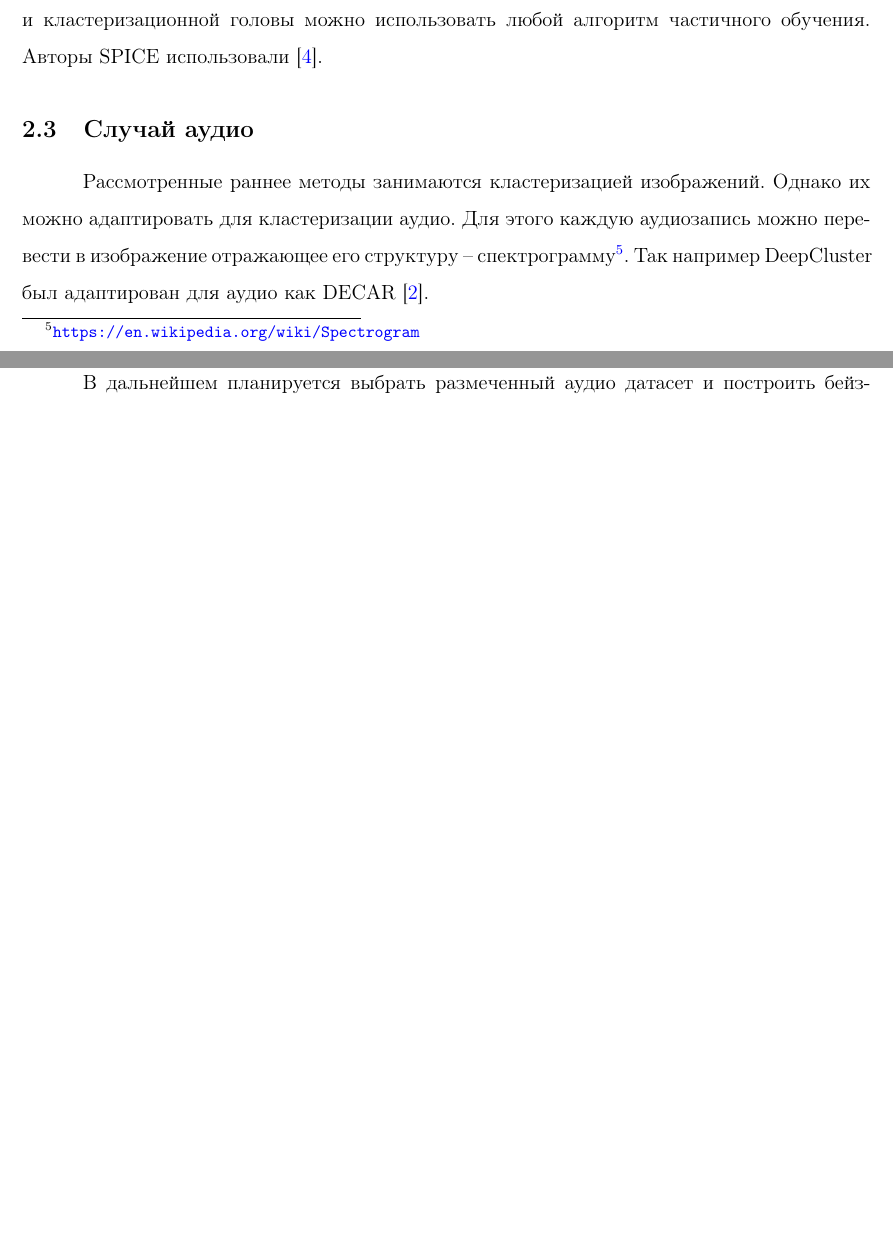
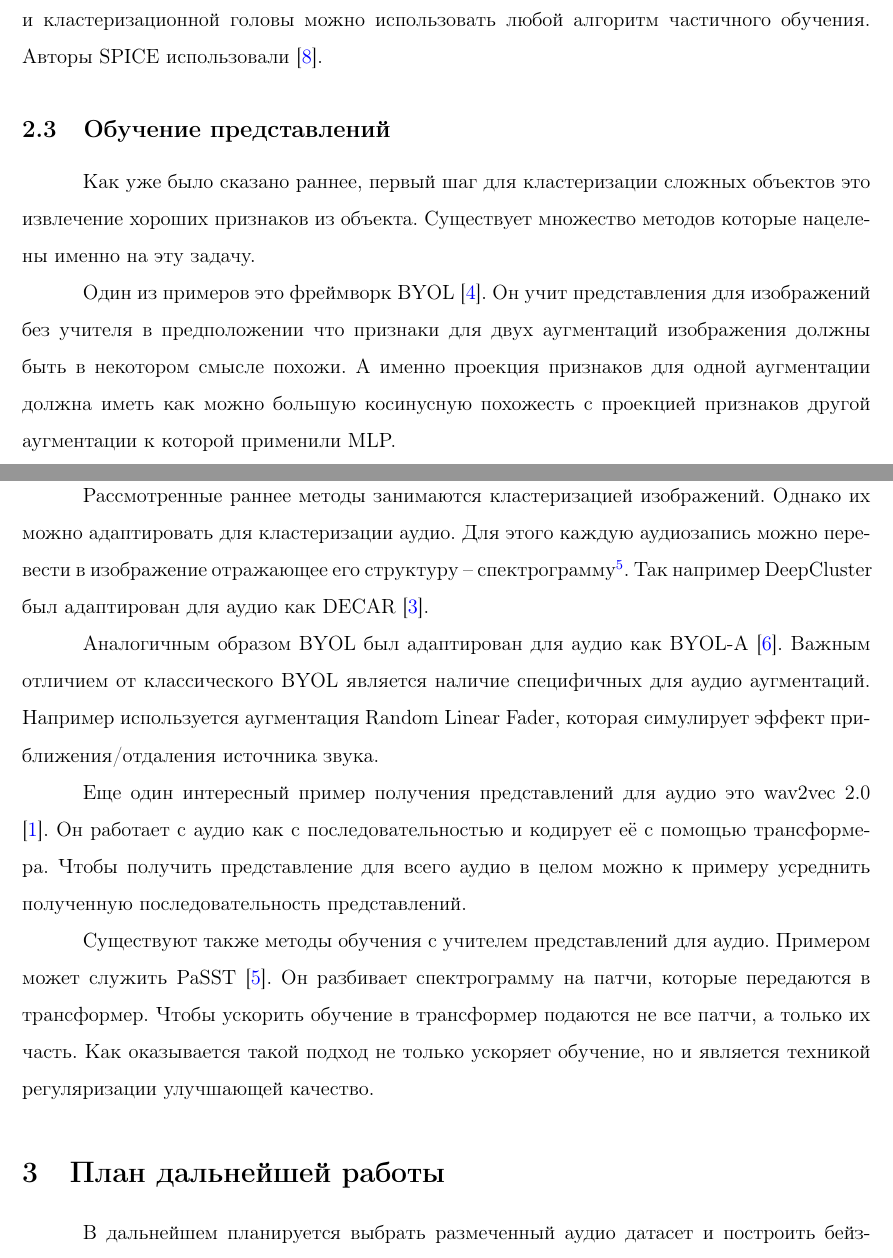
Before and after one commit to Garetonchick/audio_clusterization, a LaTeX document (report/mid_report.tex): two parts of pages 9 and 10 of 11 before the commit and two parts of pages 9 and 10 of 12 after it, joined at a grey line, cut so that both start at the same text, the shorter picture padded with empty space. Compiled offline with pdfLaTeX.

Commit message:
Describe some feature extractors

```diff
--- a/report/mid_report.tex
+++ b/report/mid_report.tex
@@ -354,6 +354,20 @@ $p_i$ это вероятности полученные из нижней ве
 алгоритм частичного обучения. Авторы SPICE использовали
 \cite{NEURIPS2020_06964dce}.
 
+\subsection{Обучение представлений}
+
+Как уже было сказано раннее, первый шаг для кластеризации
+сложных объектов это извлечение хороших признаков из объекта.
+Существует множество методов которые нацелены именно на эту задачу.
+
+Один из примеров это фреймворк BYOL \cite{NEURIPS2020_f3ada80d}.
+Он учит представления для изображений без учителя в предположении
+что признаки для двух аугментаций изображения должны быть
+в некотором смысле похожи. А именно проекция признаков для
+одной аугментации должна иметь как можно большую косинусную
+похожесть с проекцией признаков другой аугментации к которой
+применили MLP.
+
 \subsection{Случай аудио}
 
 Рассмотренные раннее методы занимаются кластеризацией
@@ -362,6 +376,29 @@ $p_i$ это вероятности полученные из нижней ве
 изображение отражающее его структуру -- спектрограмму\footnote{\url{https://en.wikipedia.org/wiki/Spectrogram}}.
 Так например DeepCluster был адаптирован для аудио как
 DECAR \cite{Ghosh2022DECARDC}.
+
+Аналогичным образом BYOL был адаптирован для аудио как
+BYOL-A \cite{BYOL_A}. Важным отличием от классического
+BYOL является наличие специфичных для аудио аугментаций.
+Например используется аугментация Random Linear Fader,
+которая симулирует эффект приближения/отдаления источника
+звука.
+
+Еще один интересный пример получения представлений
+для аудио это wav2vec 2.0 \cite{NEURIPS2020_92d1e1eb}.
+Он работает с аудио как с последовательностью и кодирует
+её с помощью трансформера. Чтобы получить представление
+для всего аудио в целом можно к примеру усреднить полученную
+последовательность представлений.
+
+Существуют также методы обучения с учителем
+представлений для аудио. Примером может служить
+PaSST \cite{Koutini2021EfficientTO}. Он разбивает
+спектрограмму на патчи, которые передаются в трансформер.
+Чтобы ускорить обучение в трансформер подаются не все
+патчи, а только их часть. Как оказывается такой подход не
+только ускоряет обучение, но и является техникой регуляризации
+улучшающей качество.
 
 \section{План дальнейшей работы}
 
```
Also changed, not shown: report/refs.bib (+45 -0 lines), report/mid_report.pdf.
